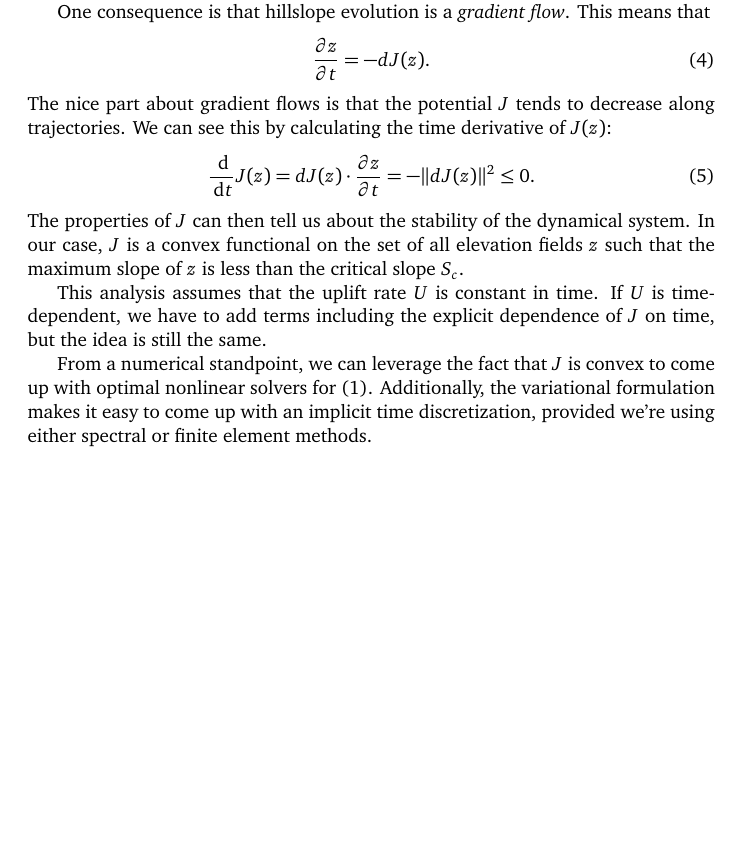
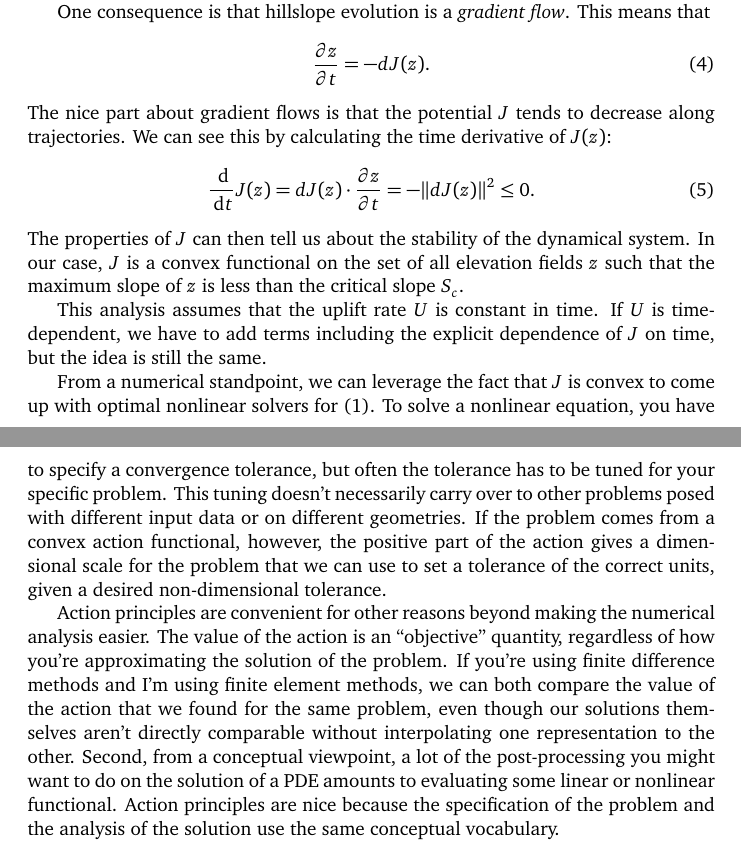
Before and after one commit to danshapero/hillslope, a LaTeX document (hillslope.tex): part of the page before the commit and two parts of pages 1 and 2 of 2 after it, the two joined at a grey line, cut so that both start at the same text, the shorter picture padded with empty space. Compiled offline with pdfLaTeX.

Commit message:
Some more notes

```diff
--- a/hillslope.tex
+++ b/hillslope.tex
@@ -75,6 +75,14 @@ This analysis assumes that the uplift rate $U$ is constant in time.
 If $U$ is time-dependent, we have to add terms including the explicit dependence of $J$ on time, but the idea is still the same.
 
 From a numerical standpoint, we can leverage the fact that $J$ is convex to come up with optimal nonlinear solvers for \eqref{hillslope-eqn}.
-Additionally, the variational formulation makes it easy to come up with an implicit time discretization, provided we're using either spectral or finite element methods.
+To solve a nonlinear equation, you have to specify a convergence tolerance, but often the tolerance has to be tuned for your specific problem.
+This tuning doesn't necessarily carry over to other problems posed with different input data or on different geometries.
+If the problem comes from a convex action functional, however, the positive part of the action gives a dimensional scale for the problem that we can use to set a tolerance of the correct units, given a desired non-dimensional tolerance.
+
+Action principles are convenient for other reasons beyond making the numerical analysis easier.
+The value of the action is an ``objective'' quantity, regardless of how you're approximating the solution of the problem.
+If you're using finite difference methods and I'm using finite element methods, we can both compare the value of the action that we found for the same problem, even though our solutions themselves aren't directly comparable without interpolating one representation to the other.
+Second, from a conceptual viewpoint, a lot of the post-processing you might want to do on the solution of a PDE amounts to evaluating some linear or nonlinear functional.
+Action principles are nice because the specification of the problem and the analysis of the solution use the same conceptual vocabulary.
 
 \end{document}
```
